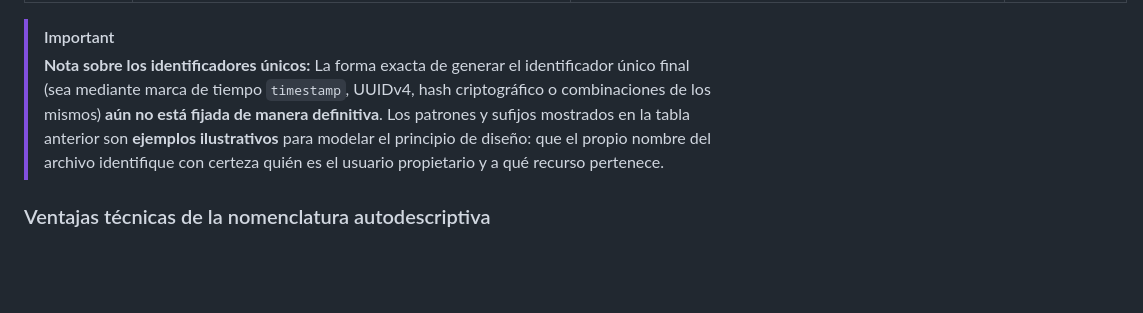
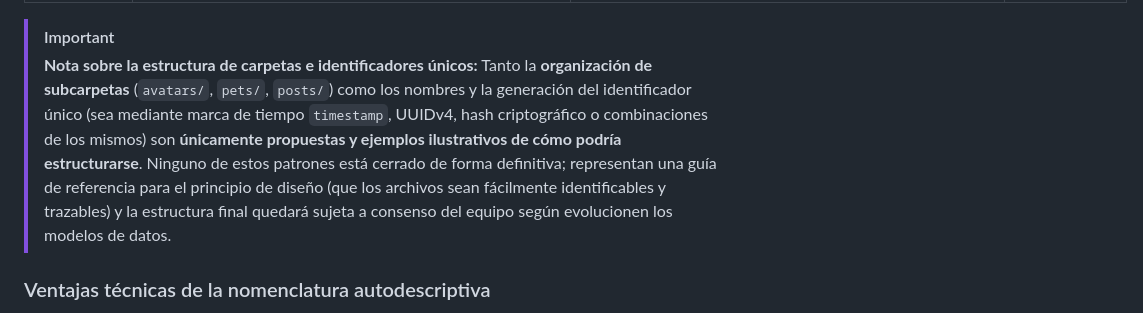
Before and after one commit to ATI1-team-4/pet-social-network, a Markdown page: README.md, the part around the change. Drawn GitHub-style; blank space fills up the shorter version.

Commit message:
docs: aclarar naturaleza ilustrativa de carpetas e identificadores de media

```diff
--- a/README.md
+++ b/README.md
@@ -208,8 +208,8 @@ Para evitar subcarpetas innecesariamente anidadas y permitir identificar inmedia
 | **Multimedia de post** | `posts/user_{author_id}_post_{post_id}_{tipo}_{hash}.{ext}` | `media/posts/user_42_post_105_img_9f8e7d6c.png` | Atribuye el contenido al autor y post para auditoría y moderación. |
 
 > [!IMPORTANT]
-> **Nota sobre los identificadores únicos:**
-> La forma exacta de generar el identificador único final (sea mediante marca de tiempo `timestamp`, UUIDv4, hash criptográfico o combinaciones de los mismos) **aún no está fijada de manera definitiva**. Los patrones y sufijos mostrados en la tabla anterior son **ejemplos ilustrativos** para modelar el principio de diseño: que el propio nombre del archivo identifique con certeza quién es el usuario propietario y a qué recurso pertenece.
+> **Nota sobre la estructura de carpetas e identificadores únicos:**
+> Tanto la **organización de subcarpetas** (`avatars/`, `pets/`, `posts/`) como los nombres y la generación del identificador único (sea mediante marca de tiempo `timestamp`, UUIDv4, hash criptográfico o combinaciones de los mismos) son **únicamente propuestas y ejemplos ilustrativos de cómo podría estructurarse**. Ninguno de estos patrones está cerrado de forma definitiva; representan una guía de referencia para el principio de diseño (que los archivos sean fácilmente identificables y trazables) y la estructura final quedará sujeta a consenso del equipo según evolucionen los modelos de datos.
 
 ### Ventajas técnicas de la nomenclatura autodescriptiva
 - **Autonomía del archivo:** Si el archivo se descarga, se comparte o se almacena en la nube (ejemplo: AWS S3), conserva su identidad y trazabilidad sin depender de su ruta.
```
